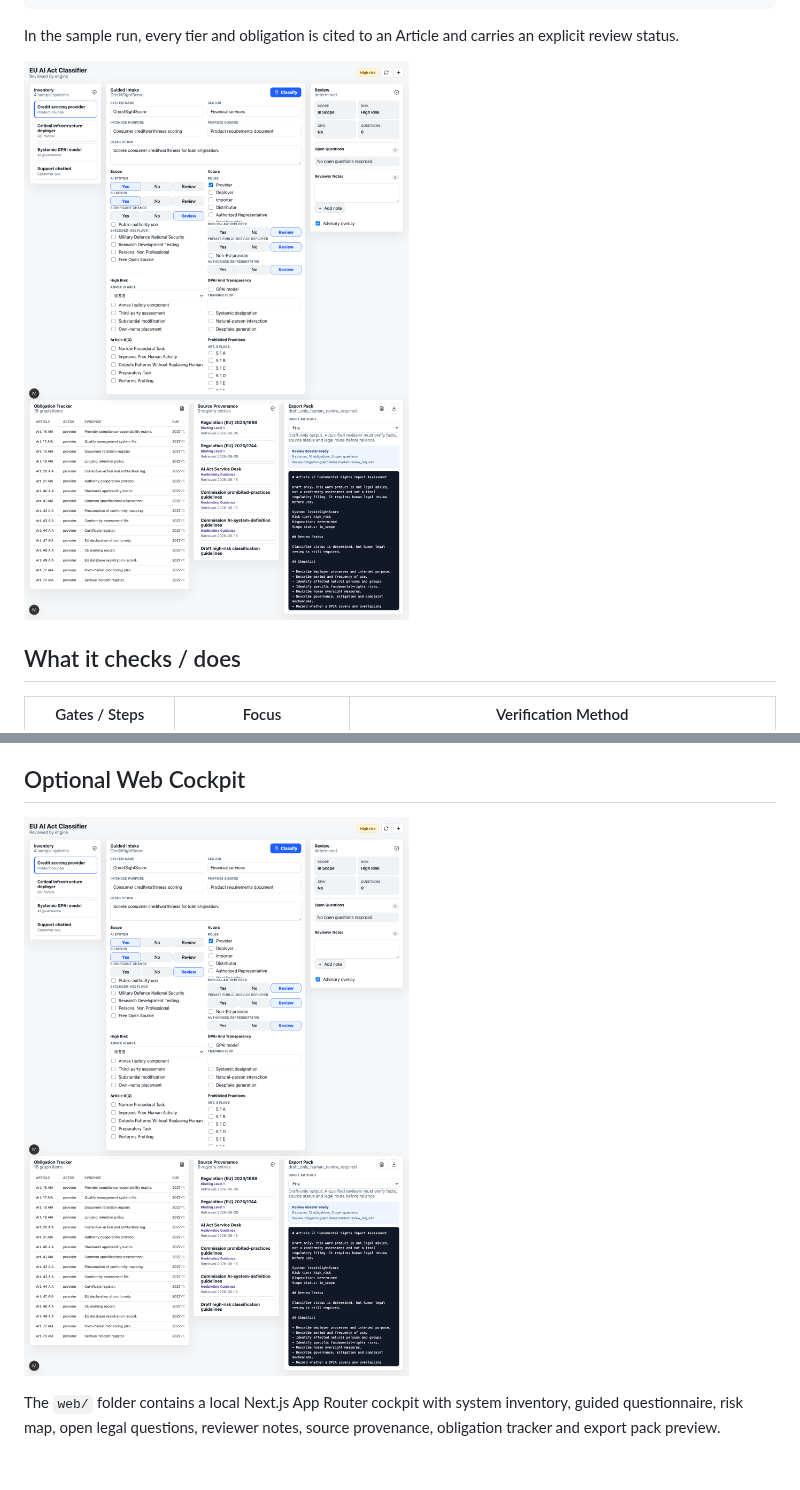
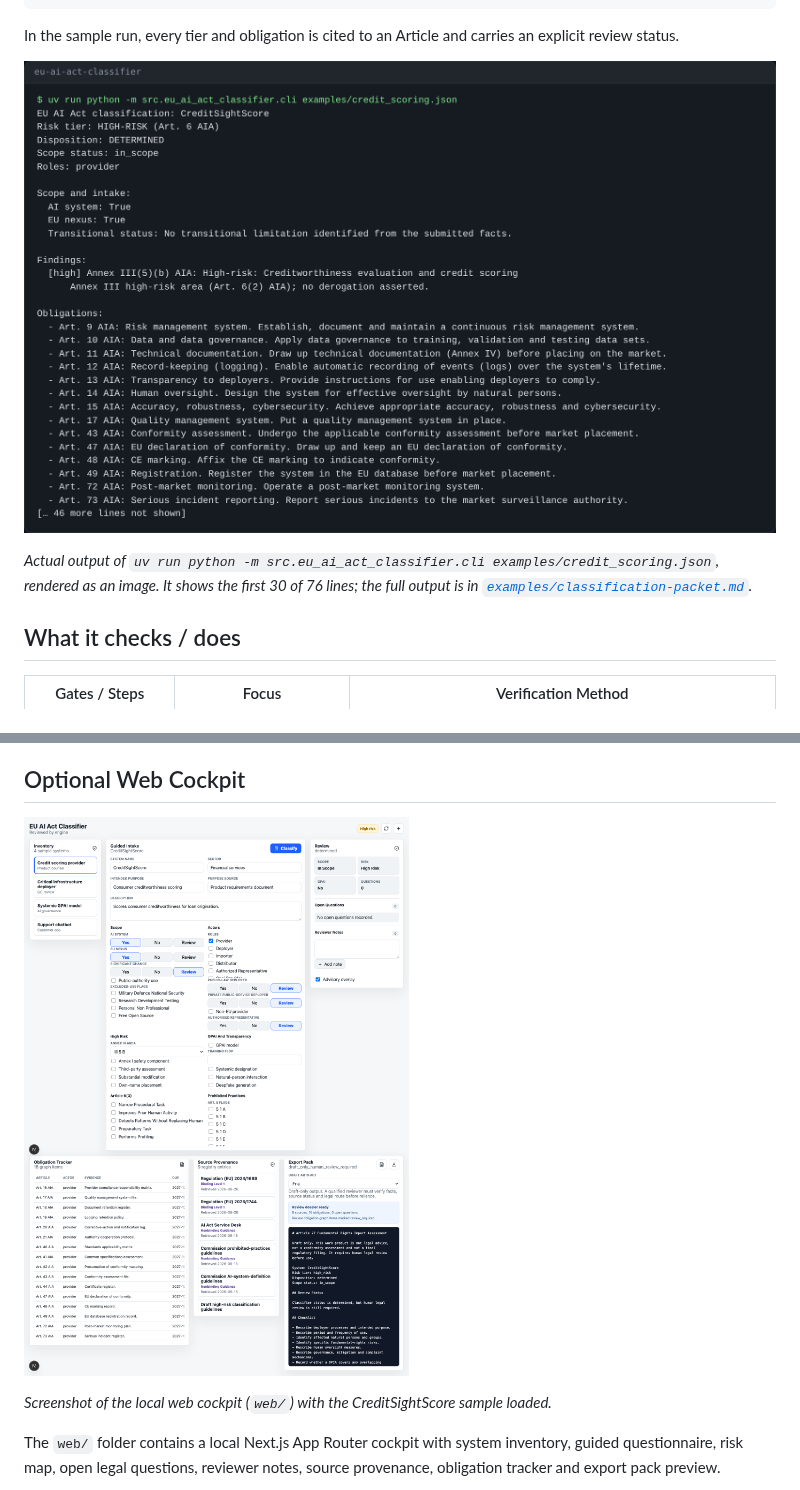
Before and after one commit to sebastianfoerste/eu-ai-act-classifier, a Markdown page: README.md, 2 parts joined by grey strips. Drawn GitHub-style; pictures changed too: docs/demo.png; blank space fills up the shorter version.

Commit message:
docs: replace the cockpit copy in demo.png with real cli output
docs/demo.png was byte-identical to docs/cockpit.png but was captioned
as CLI output. It is now a terminal rendering of the actual output of
the README command for examples/credit_scoring.json (first 30 of 76
lines, with a visible cut marker). Both captions now say what the
image is; the cockpit caption no longer lists a risk map and an
Article 9-15 tracker that the screenshot does not show.

Co-Authored-By: Claude Opus 5.5 <noreply@anthropic.com>
Claude-Session: https://claude.ai/code/session_01CJQZJdXPxSMDFfTaYFLzea

```diff
--- a/README.md
+++ b/README.md
@@ -52,7 +52,9 @@ Obligations:
 
 In the sample run, every tier and obligation is cited to an Article and carries an explicit review status.
 
-![CLI sample output: CreditSightScore classified high-risk with Articles 9, 10 and 11 obligations](docs/demo.png)
+![Actual CLI output for examples/credit_scoring.json, rendered as an image: CreditSightScore classified HIGH-RISK, disposition DETERMINED, with the 14 provider obligations from Art. 9 to Art. 73 AIA](docs/demo.png)
+
+*Actual output of `uv run python -m src.eu_ai_act_classifier.cli examples/credit_scoring.json`, rendered as an image. It shows the first 30 of 76 lines; the full output is in [`examples/classification-packet.md`](examples/classification-packet.md).*
 
 ## What it checks / does
 
@@ -108,7 +110,9 @@ public-facing use remains review-gated.
 
 ## Optional Web Cockpit
 
-![Web cockpit: a guided intake for CreditSightScore classified high-risk, with the system inventory, risk map, reviewer notes, source provenance, the Article 9-15 obligation tracker and a draft export pack](docs/cockpit.png)
+![Screenshot of the local web cockpit with the CreditSightScore sample: system inventory, guided intake, review panel showing determined with 0 open questions, reviewer notes, an obligation tracker with 16 graph items from Art. 16 AIA, source provenance and a draft export pack](docs/cockpit.png)
+
+*Screenshot of the local web cockpit (`web/`) with the CreditSightScore sample loaded.*
 
 The `web/` folder contains a local Next.js App Router cockpit with system inventory, guided questionnaire, risk map, open legal questions, reviewer notes, source provenance, obligation tracker and export pack preview.
 
```
